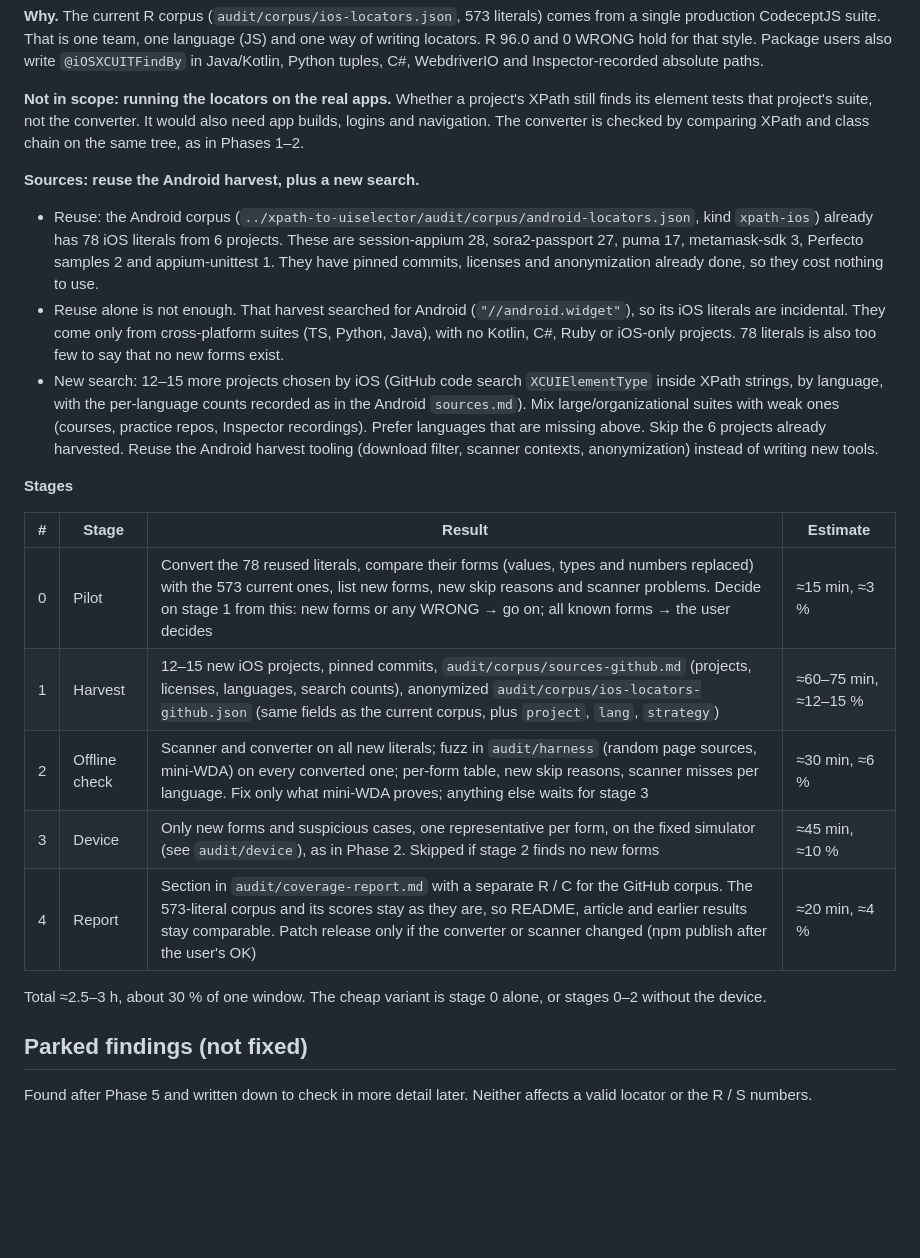
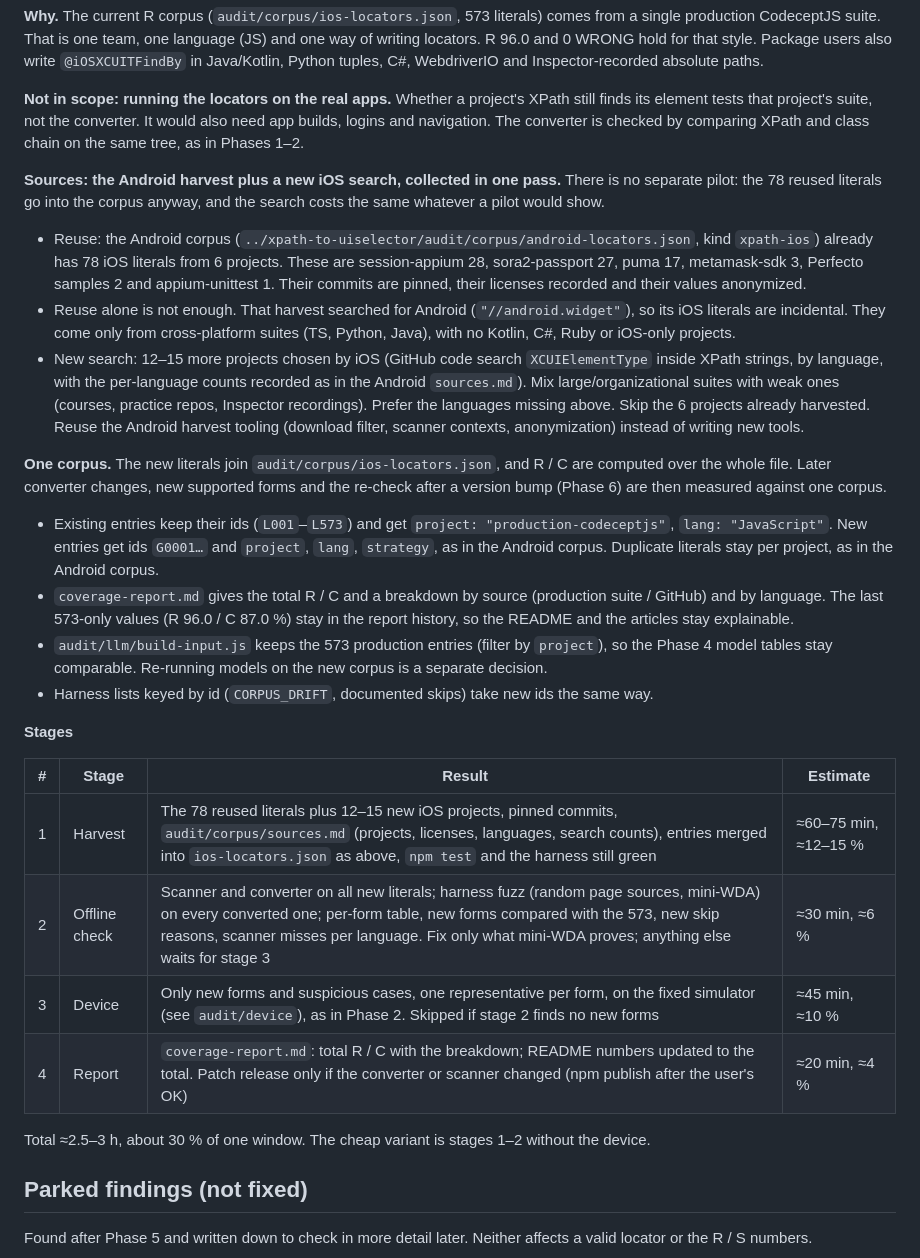
Before and after one commit to domovou69/xpath-to-class-chain, a Markdown page: audit/PLAN.md, the part around the change. GitHub-like rendering; blank space fills up the shorter version.

Commit message:
docs: Phase 7 — no pilot, one merged corpus with a breakdown by source
Co-Authored-By: Claude Opus 5.5 <noreply@anthropic.com>

```diff
--- a/audit/PLAN.md
+++ b/audit/PLAN.md
@@ -267,23 +267,29 @@ Goal: check that the published converter (npm 1.0.2) holds up on other teams' co
 
 **Not in scope: running the locators on the real apps.** Whether a project's XPath still finds its element tests that project's suite, not the converter. It would also need app builds, logins and navigation. The converter is checked by comparing XPath and class chain on the same tree, as in Phases 1–2.
 
-**Sources: reuse the Android harvest, plus a new search.**
+**Sources: the Android harvest plus a new iOS search, collected in one pass.** There is no separate pilot: the 78 reused literals go into the corpus anyway, and the search costs the same whatever a pilot would show.
 
-- Reuse: the Android corpus (`../xpath-to-uiselector/audit/corpus/android-locators.json`, kind `xpath-ios`) already has 78 iOS literals from 6 projects. These are session-appium 28, sora2-passport 27, puma 17, metamask-sdk 3, Perfecto samples 2 and appium-unittest 1. They have pinned commits, licenses and anonymization already done, so they cost nothing to use.
-- Reuse alone is not enough. That harvest searched for Android (`"//android.widget"`), so its iOS literals are incidental. They come only from cross-platform suites (TS, Python, Java), with no Kotlin, C#, Ruby or iOS-only projects. 78 literals is also too few to say that no new forms exist.
-- New search: 12–15 more projects chosen by iOS (GitHub code search `XCUIElementType` inside XPath strings, by language, with the per-language counts recorded as in the Android `sources.md`). Mix large/organizational suites with weak ones (courses, practice repos, Inspector recordings). Prefer languages that are missing above. Skip the 6 projects already harvested. Reuse the Android harvest tooling (download filter, scanner contexts, anonymization) instead of writing new tools.
+- Reuse: the Android corpus (`../xpath-to-uiselector/audit/corpus/android-locators.json`, kind `xpath-ios`) already has 78 iOS literals from 6 projects. These are session-appium 28, sora2-passport 27, puma 17, metamask-sdk 3, Perfecto samples 2 and appium-unittest 1. Their commits are pinned, their licenses recorded and their values anonymized.
+- Reuse alone is not enough. That harvest searched for Android (`"//android.widget"`), so its iOS literals are incidental. They come only from cross-platform suites (TS, Python, Java), with no Kotlin, C#, Ruby or iOS-only projects.
+- New search: 12–15 more projects chosen by iOS (GitHub code search `XCUIElementType` inside XPath strings, by language, with the per-language counts recorded as in the Android `sources.md`). Mix large/organizational suites with weak ones (courses, practice repos, Inspector recordings). Prefer the languages missing above. Skip the 6 projects already harvested. Reuse the Android harvest tooling (download filter, scanner contexts, anonymization) instead of writing new tools.
+
+**One corpus.** The new literals join `audit/corpus/ios-locators.json`, and R / C are computed over the whole file. Later converter changes, new supported forms and the re-check after a version bump (Phase 6) are then measured against one corpus.
+
+- Existing entries keep their ids (`L001`–`L573`) and get `project: "production-codeceptjs"`, `lang: "JavaScript"`. New entries get ids `G0001…` and `project`, `lang`, `strategy`, as in the Android corpus. Duplicate literals stay per project, as in the Android corpus.
+- `coverage-report.md` gives the total R / C and a breakdown by source (production suite / GitHub) and by language. The last 573-only values (R 96.0 / C 87.0 %) stay in the report history, so the README and the articles stay explainable.
+- `audit/llm/build-input.js` keeps the 573 production entries (filter by `project`), so the Phase 4 model tables stay comparable. Re-running models on the new corpus is a separate decision.
+- Harness lists keyed by id (`CORPUS_DRIFT`, documented skips) take new ids the same way.
 
 **Stages**
 
 | # | Stage | Result | Estimate |
 | --- | --- | --- | --- |
-| 0 | Pilot | Convert the 78 reused literals, compare their forms (values, types and numbers replaced) with the 573 current ones, list new forms, new skip reasons and scanner problems. Decide on stage 1 from this: new forms or any WRONG → go on; all known forms → the user decides | ≈15 min, ≈3 % |
-| 1 | Harvest | 12–15 new iOS projects, pinned commits, `audit/corpus/sources-github.md` (projects, licenses, languages, search counts), anonymized `audit/corpus/ios-locators-github.json` (same fields as the current corpus, plus `project`, `lang`, `strategy`) | ≈60–75 min, ≈12–15 % |
-| 2 | Offline check | Scanner and converter on all new literals; fuzz in `audit/harness` (random page sources, mini-WDA) on every converted one; per-form table, new skip reasons, scanner misses per language. Fix only what mini-WDA proves; anything else waits for stage 3 | ≈30 min, ≈6 % |
+| 1 | Harvest | The 78 reused literals plus 12–15 new iOS projects, pinned commits, `audit/corpus/sources.md` (projects, licenses, languages, search counts), entries merged into `ios-locators.json` as above, `npm test` and the harness still green | ≈60–75 min, ≈12–15 % |
+| 2 | Offline check | Scanner and converter on all new literals; harness fuzz (random page sources, mini-WDA) on every converted one; per-form table, new forms compared with the 573, new skip reasons, scanner misses per language. Fix only what mini-WDA proves; anything else waits for stage 3 | ≈30 min, ≈6 % |
 | 3 | Device | Only new forms and suspicious cases, one representative per form, on the fixed simulator (see `audit/device`), as in Phase 2. Skipped if stage 2 finds no new forms | ≈45 min, ≈10 % |
-| 4 | Report | Section in `audit/coverage-report.md` with a separate R / C for the GitHub corpus. The 573-literal corpus and its scores stay as they are, so README, article and earlier results stay comparable. Patch release only if the converter or scanner changed (npm publish after the user's OK) | ≈20 min, ≈4 % |
+| 4 | Report | `coverage-report.md`: total R / C with the breakdown; README numbers updated to the total. Patch release only if the converter or scanner changed (npm publish after the user's OK) | ≈20 min, ≈4 % |
 
-Total ≈2.5–3 h, about 30 % of one window. The cheap variant is stage 0 alone, or stages 0–2 without the device.
+Total ≈2.5–3 h, about 30 % of one window. The cheap variant is stages 1–2 without the device.
 
 ## Parked findings (not fixed)
 
```
